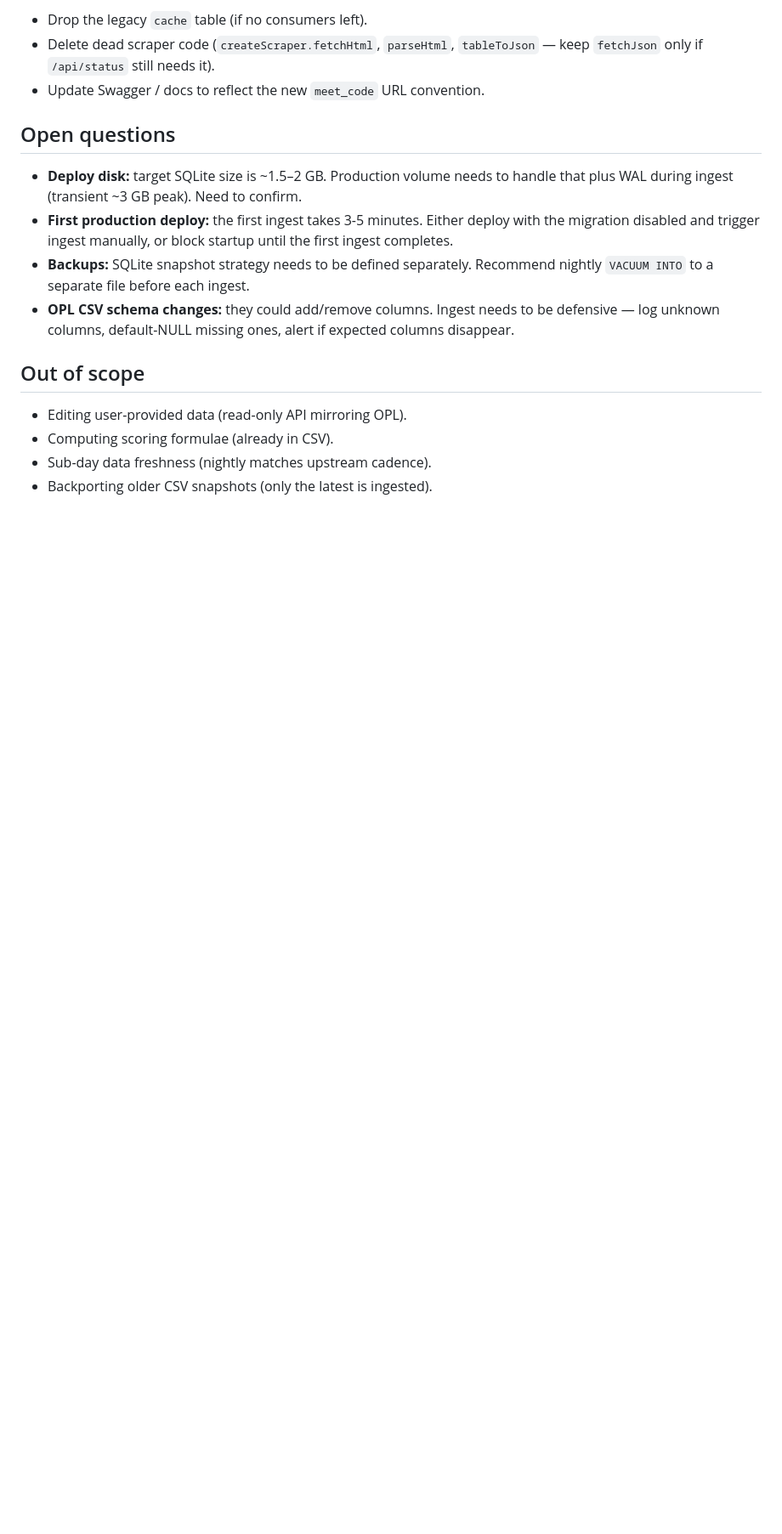
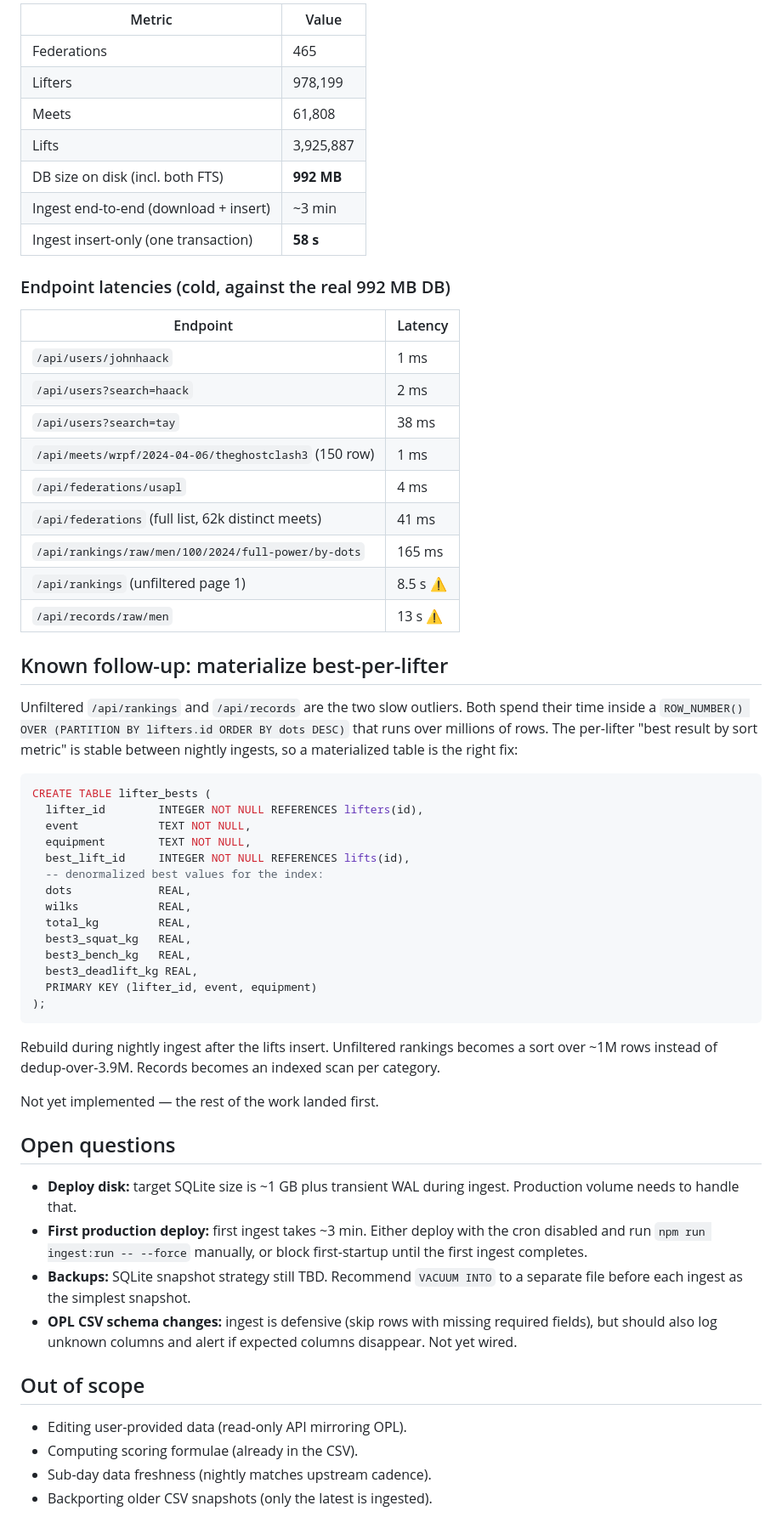
Before and after one commit to wajeht/close-powerlifting, a Markdown page: docs/opl-data-ingest-plan.md, the part around one of its changes. Shown at 85% size. Rendered like a GitHub page; blank space fills up the shorter version.

````diff
--- a/docs/opl-data-ingest-plan.md
+++ b/docs/opl-data-ingest-plan.md
@@ -301,18 +313,63 @@ Each commit:
 
-- Drop the legacy `cache` table (if no consumers left).
-- Delete dead scraper code (`createScraper.fetchHtml`, `parseHtml`, `tableToJson` — keep `fetchJson` only if `/api/status` still needs it).
-- Update Swagger / docs to reflect the new `meet_code` URL convention.
+| Metric                                | Value      |
+| ------------------------------------- | ---------- |
+| Federations                           | 465        |
+| Lifters                               | 978,199    |
+| Meets                                 | 61,808     |
+| Lifts                                 | 3,925,887  |
+| DB size on disk (incl. both FTS)      | **992 MB** |
+| Ingest end-to-end (download + insert) | ~3 min     |
+| Ingest insert-only (one transaction)  | **58 s**   |
+
+### Endpoint latencies (cold, against the real 992 MB DB)
+
+| Endpoint                                              | Latency  |
+| ----------------------------------------------------- | -------- |
+| `/api/users/johnhaack`                                | 1 ms     |
+| `/api/users?search=haack`                             | 2 ms     |
+| `/api/users?search=tay`                               | 38 ms    |
+| `/api/meets/wrpf/2024-04-06/theghostclash3` (150 row) | 1 ms     |
+| `/api/federations/usapl`                              | 4 ms     |
+| `/api/federations` (full list, 62k distinct meets)    | 41 ms    |
+| `/api/rankings/raw/men/100/2024/full-power/by-dots`   | 165 ms   |
+| `/api/rankings` (unfiltered page 1)                   | 8.5 s ⚠️ |
+| `/api/records/raw/men`                                | 13 s ⚠️  |
+
+## Known follow-up: materialize best-per-lifter
+
+Unfiltered `/api/rankings` and `/api/records` are the two slow outliers. Both spend their time inside a `ROW_NUMBER() OVER (PARTITION BY lifters.id ORDER BY dots DESC)` that runs over millions of rows. The per-lifter "best result by sort metric" is stable between nightly ingests, so a materialized table is the right fix:
+
+```sql
+CREATE TABLE lifter_bests (
+  lifter_id        INTEGER NOT NULL REFERENCES lifters(id),
+  event            TEXT NOT NULL,
+  equipment        TEXT NOT NULL,
+  best_lift_id     INTEGER NOT NULL REFERENCES lifts(id),
+  -- denormalized best values for the index:
+  dots             REAL,
+  wilks            REAL,
+  total_kg         REAL,
+  best3_squat_kg   REAL,
+  best3_bench_kg   REAL,
+  best3_deadlift_kg REAL,
+  PRIMARY KEY (lifter_id, event, equipment)
+);
+```
+
+Rebuild during nightly ingest after the lifts insert. Unfiltered rankings becomes a sort over ~1M rows instead of dedup-over-3.9M. Records becomes an indexed scan per category.
+
+Not yet implemented — the rest of the work landed first.
 
 ## Open questions
 
-- **Deploy disk:** target SQLite size is ~1.5–2 GB. Production volume needs to handle that plus WAL during ingest (transient ~3 GB peak). Need to confirm.
-- **First production deploy:** the first ingest takes 3-5 minutes. Either deploy with the migration disabled and trigger ingest manually, or block startup until the first ingest completes.
-- **Backups:** SQLite snapshot strategy needs to be defined separately. Recommend nightly `VACUUM INTO` to a separate file before each ingest.
-- **OPL CSV schema changes:** they could add/remove columns. Ingest needs to be defensive — log unknown columns, default-NULL missing ones, alert if expected columns disappear.
+- **Deploy disk:** target SQLite size is ~1 GB plus transient WAL during ingest. Production volume needs to handle that.
+- **First production deploy:** first ingest takes ~3 min. Either deploy with the cron disabled and run `npm run ingest:run -- --force` manually, or block first-startup until the first ingest completes.
+- **Backups:** SQLite snapshot strategy still TBD. Recommend `VACUUM INTO` to a separate file before each ingest as the simplest snapshot.
+- **OPL CSV schema changes:** ingest is defensive (skip rows with missing required fields), but should also log unknown columns and alert if expected columns disappear. Not yet wired.
 
 ## Out of scope
 
 - Editing user-provided data (read-only API mirroring OPL).
-- Computing scoring formulae (already in CSV).
+- Computing scoring formulae (already in the CSV).
 - Sub-day data freshness (nightly matches upstream cadence).
 - Backporting older CSV snapshots (only the latest is ingested).
````
Also changed, not shown: other parts of docs/opl-data-ingest-plan.md (+31 -19 lines).
